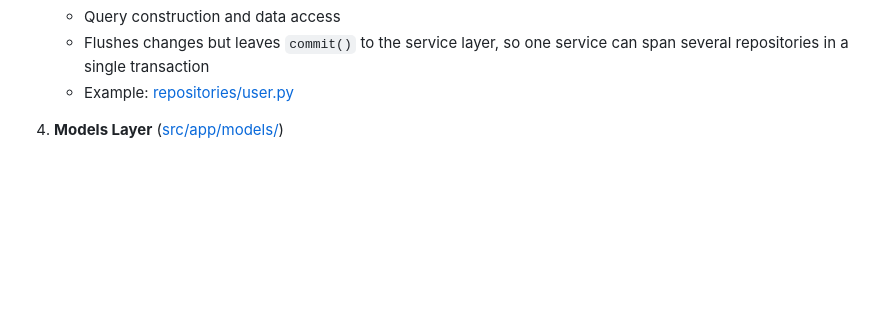
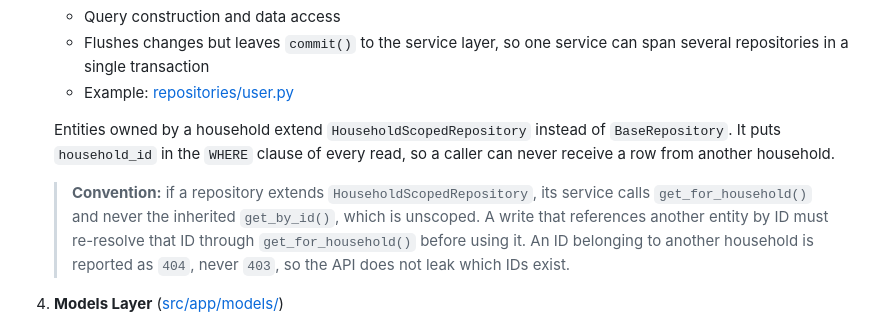
Before and after one commit to dpoulopoulos/hydra, a Markdown page: backend/README.md, the part around the change. GitHub-like rendering; blank space fills up the shorter version.

Commit message:
docs(readme): document the household scoping convention
The guarantee HouseholdScopedRepository provides only holds if services
use it. BaseRepository.get_by_id is inherited and unscoped, so calling
it on a household owned entity silently defeats the boundary, and
nothing in the type system catches that.

Write it down as a review rule, together with the two rules that follow
from it: re-resolve a referenced ID through get_for_household before
using it, and report a foreign ID as 404 rather than 403 so the API does
not leak which IDs exist.

Signed-off-by: Dimitris Poulopoulos <dimitris.a.poulopoulos@gmail.com>

```diff
--- a/backend/README.md
+++ b/backend/README.md
@@ -69,6 +69,14 @@ The application follows a clean, layered architecture:
    - Flushes changes but leaves `commit()` to the service layer, so one service
      can span several repositories in a single transaction
    - Example: [repositories/user.py](src/app/repositories/user.py)
+
+   Entities owned by a household extend `HouseholdScopedRepository` instead of `BaseRepository`. It puts
+   `household_id` in the `WHERE` clause of every read, so a caller can never receive a row from another household.
+
+   > **Convention:** if a repository extends `HouseholdScopedRepository`, its service calls `get_for_household()` and
+   > never the inherited `get_by_id()`, which is unscoped. A write that references another entity by ID must
+   > re-resolve that ID through `get_for_household()` before using it. An ID belonging to another household is
+   > reported as `404`, never `403`, so the API does not leak which IDs exist.
 
 4. **Models Layer** ([src/app/models/](src/app/models/))
    - SQLModel database models
```
